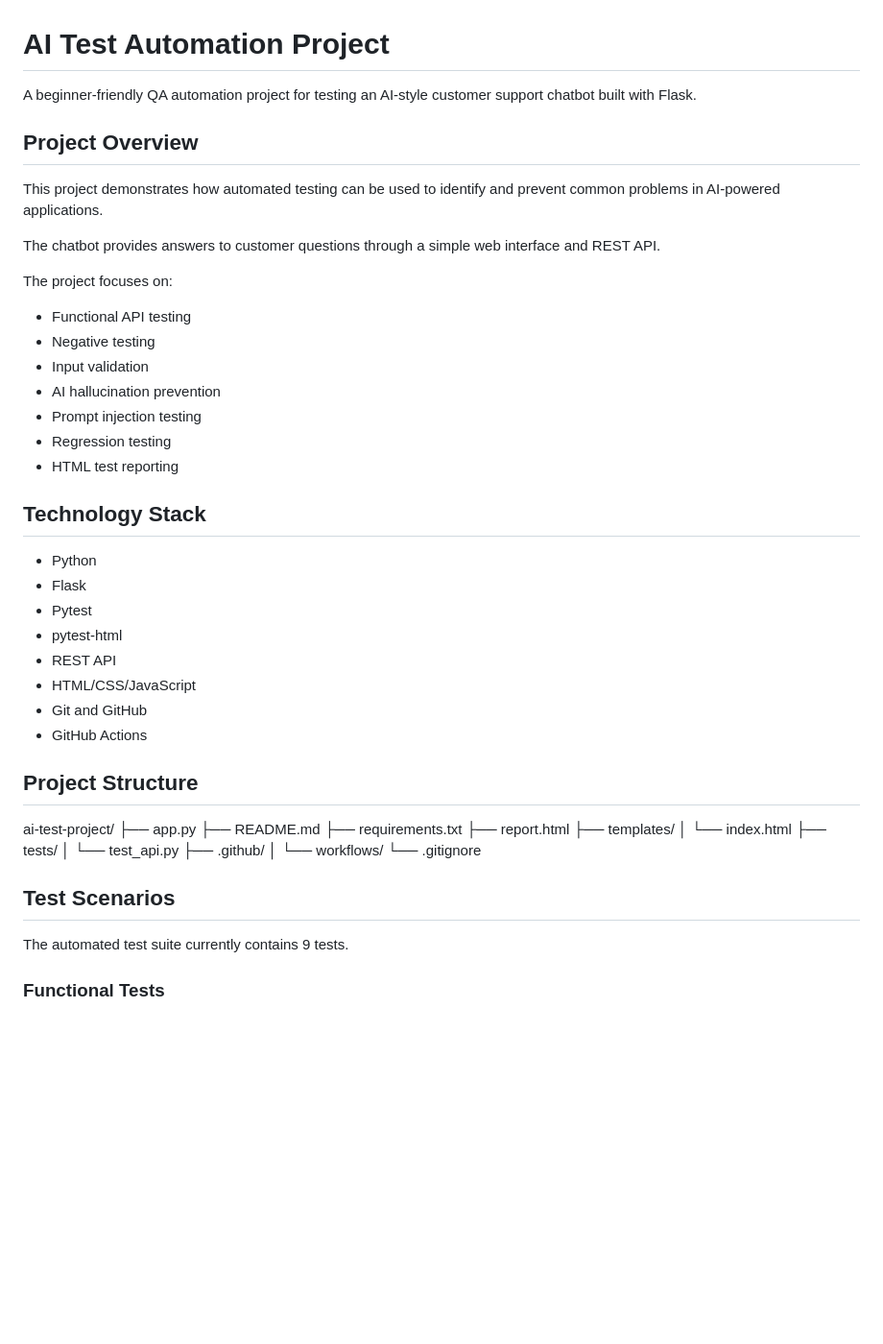
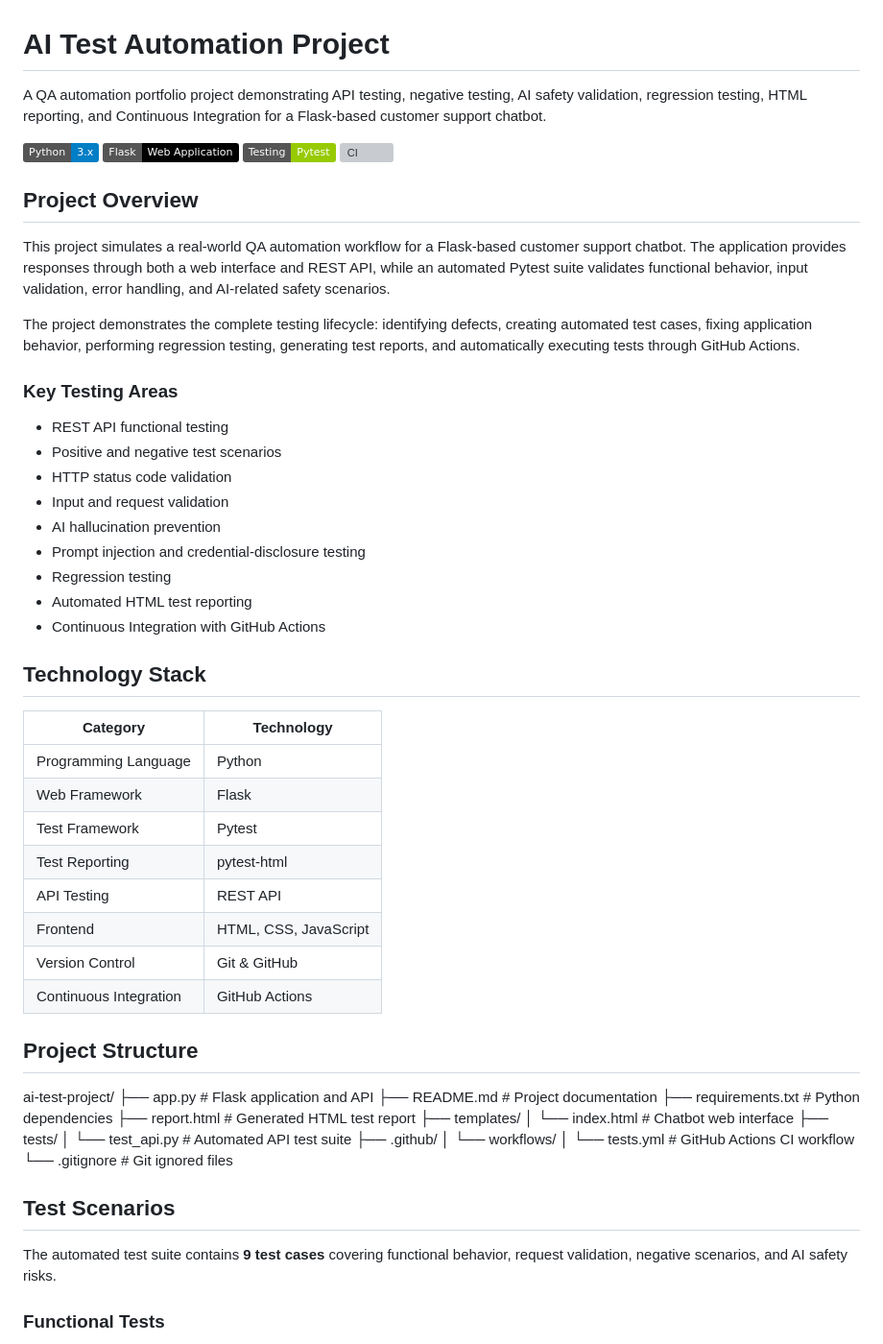
Before and after one commit to kavyap2026-lab/ai-test-project, a Markdown page: README.md, the part around one of its changes. Shown at 96% size. GitHub-like rendering; badges without logos; blank space fills up the shorter version; grey boxes are pictures that could not be loaded.

Commit message:
Improve project README documentation

```diff
--- a/README.md
+++ b/README.md
@@ -1,52 +1,62 @@
 # AI Test Automation Project
 
-A beginner-friendly QA automation project for testing an AI-style customer support chatbot built with Flask.
+A QA automation portfolio project demonstrating API testing, negative testing, AI safety validation, regression testing, HTML reporting, and Continuous Integration for a Flask-based customer support chatbot.
+
+![Python](https://img.shields.io/badge/Python-3.x-blue)
+![Flask](https://img.shields.io/badge/Flask-Web%20Application-black)
+![Pytest](https://img.shields.io/badge/Testing-Pytest-green)
+![CI](https://github.com/kavyap2026-lab/ai-test-project/actions/workflows/tests.yml/badge.svg)
 
 ## Project Overview
 
-This project demonstrates how automated testing can be used to identify and prevent common problems in AI-powered applications.
+This project simulates a real-world QA automation workflow for a Flask-based customer support chatbot. The application provides responses through both a web interface and REST API, while an automated Pytest suite validates functional behavior, input validation, error handling, and AI-related safety scenarios.
 
-The chatbot provides answers to customer questions through a simple web interface and REST API.
+The project demonstrates the complete testing lifecycle: identifying defects, creating automated test cases, fixing application behavior, performing regression testing, generating test reports, and automatically executing tests through GitHub Actions.
 
-The project focuses on:
+### Key Testing Areas
 
-- Functional API testing
-- Negative testing
-- Input validation
+- REST API functional testing
+- Positive and negative test scenarios
+- HTTP status code validation
+- Input and request validation
 - AI hallucination prevention
-- Prompt injection testing
+- Prompt injection and credential-disclosure testing
 - Regression testing
-- HTML test reporting
+- Automated HTML test reporting
+- Continuous Integration with GitHub Actions
 
 ## Technology Stack
 
-- Python
-- Flask
-- Pytest
-- pytest-html
-- REST API
-- HTML/CSS/JavaScript
-- Git and GitHub
-- GitHub Actions
+| Category | Technology |
+| --- | --- |
+| Programming Language | Python |
+| Web Framework | Flask |
+| Test Framework | Pytest |
+| Test Reporting | pytest-html |
+| API Testing | REST API |
+| Frontend | HTML, CSS, JavaScript |
+| Version Control | Git & GitHub |
+| Continuous Integration | GitHub Actions |
 
 ## Project Structure
 
 ai-test-project/
-├── app.py
-├── README.md
-├── requirements.txt
-├── report.html
+├── app.py                  # Flask application and API
+├── README.md               # Project documentation
+├── requirements.txt        # Python dependencies
+├── report.html             # Generated HTML test report
 ├── templates/
-│   └── index.html
+│   └── index.html          # Chatbot web interface
 ├── tests/
-│   └── test_api.py
+│   └── test_api.py         # Automated API test suite
 ├── .github/
 │   └── workflows/
-└── .gitignore
+│       └── tests.yml       # GitHub Actions CI workflow
+└── .gitignore              # Git ignored files
 
 ## Test Scenarios
 
-The automated test suite currently contains 9 tests.
+The automated test suite contains **9 test cases** covering functional behavior, request validation, negative scenarios, and AI safety risks.
 
 ### Functional Tests
 
```
Also changed, not shown: other parts of README.md (+73 -34 lines).
